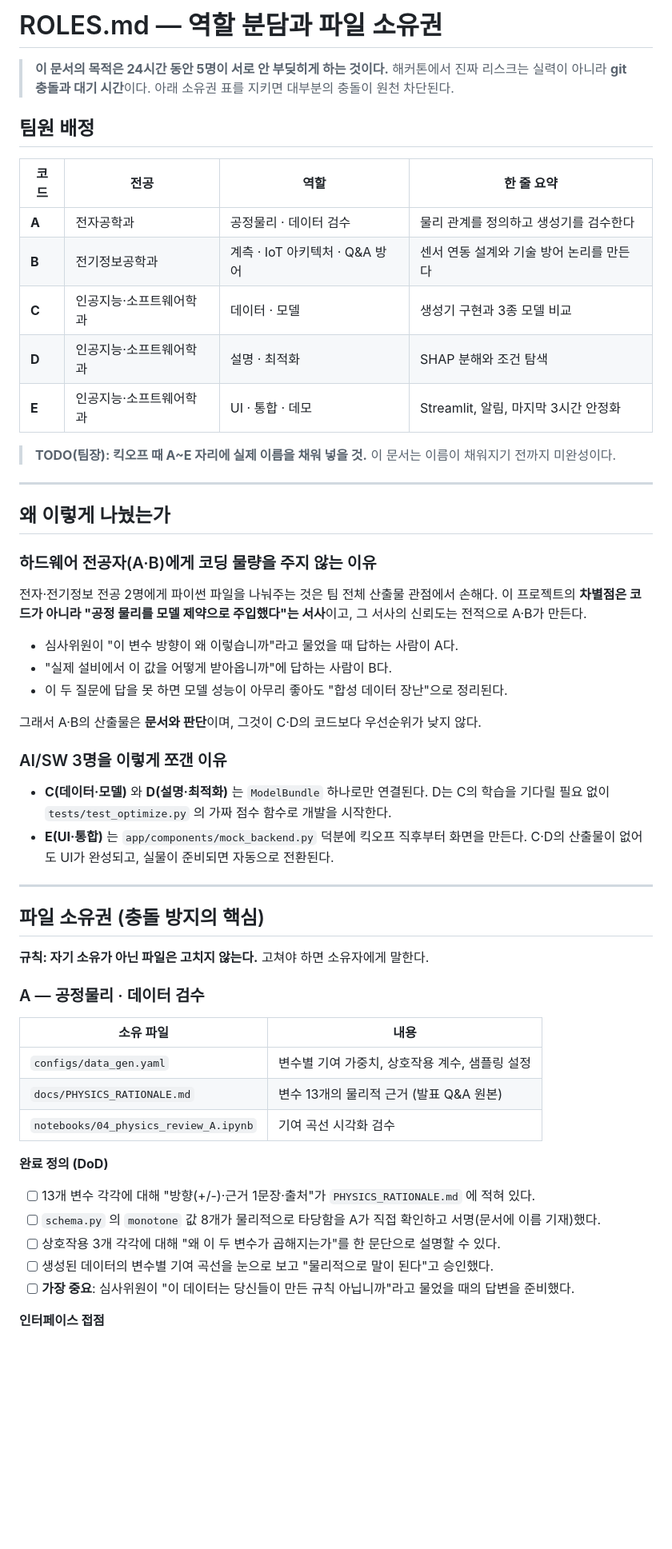
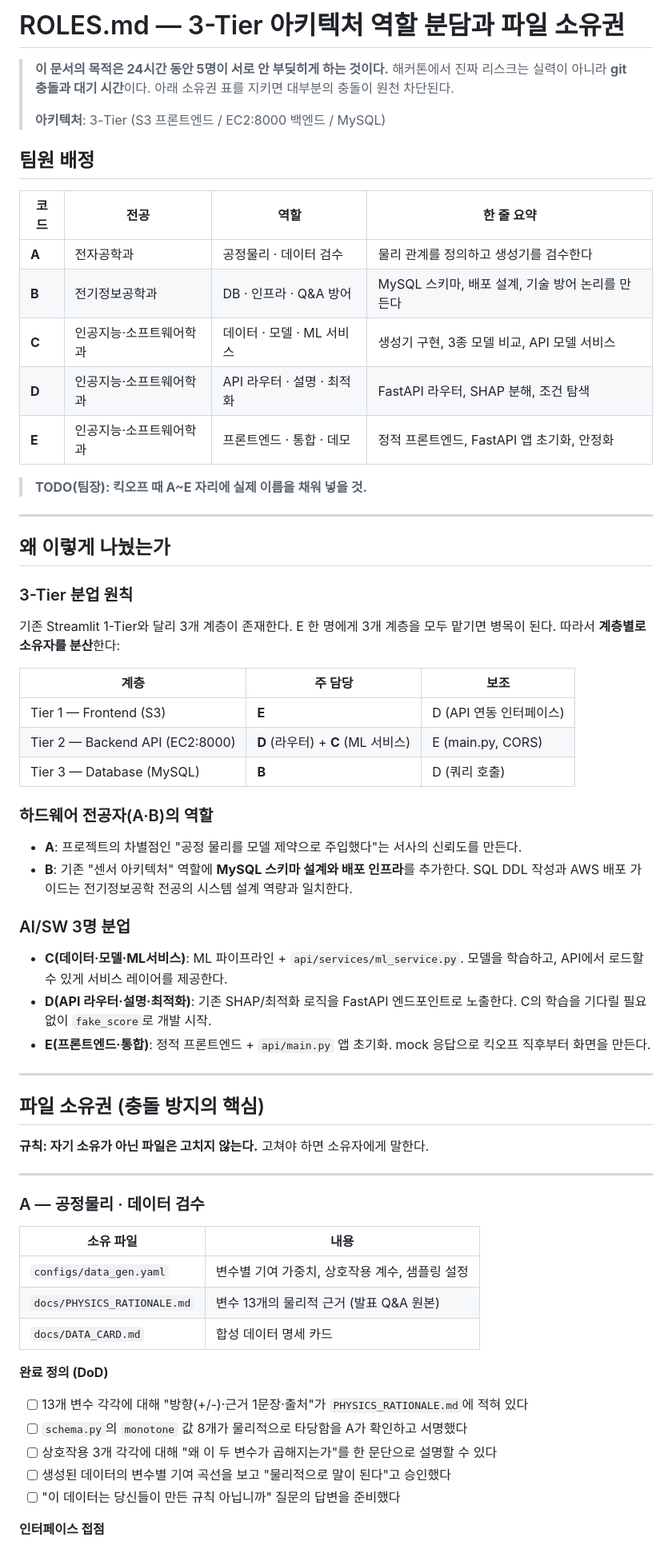
Before and after one commit to nxtcloud-edu/2026-summer-ai-ht-team07, a Markdown page: ROLES.md, the part around one of its changes. Shown at 80% size. Drawn GitHub-style; blank space fills up the shorter version.

```diff
--- a/ROLES.md
+++ b/ROLES.md
@@ -1,44 +1,50 @@
-# ROLES.md — 역할 분담과 파일 소유권
+# ROLES.md — 3-Tier 아키텍처 역할 분담과 파일 소유권
 
 > **이 문서의 목적은 24시간 동안 5명이 서로 안 부딪히게 하는 것이다.**
 > 해커톤에서 진짜 리스크는 실력이 아니라 **git 충돌과 대기 시간**이다.
 > 아래 소유권 표를 지키면 대부분의 충돌이 원천 차단된다.
+>
+> **아키텍처**: 3-Tier (S3 프론트엔드 / EC2:8000 백엔드 / MySQL)
 
 ## 팀원 배정
 
 | 코드 | 전공 | 역할 | 한 줄 요약 |
 |---|---|---|---|
 | **A** | 전자공학과 | 공정물리 · 데이터 검수 | 물리 관계를 정의하고 생성기를 검수한다 |
-| **B** | 전기정보공학과 | 계측 · IoT 아키텍처 · Q&A 방어 | 센서 연동 설계와 기술 방어 논리를 만든다 |
-| **C** | 인공지능·소프트웨어학과 | 데이터 · 모델 | 생성기 구현과 3종 모델 비교 |
-| **D** | 인공지능·소프트웨어학과 | 설명 · 최적화 | SHAP 분해와 조건 탐색 |
-| **E** | 인공지능·소프트웨어학과 | UI · 통합 · 데모 | Streamlit, 알림, 마지막 3시간 안정화 |
+| **B** | 전기정보공학과 | DB · 인프라 · Q&A 방어 | MySQL 스키마, 배포 설계, 기술 방어 논리를 만든다 |
+| **C** | 인공지능·소프트웨어학과 | 데이터 · 모델 · ML 서비스 | 생성기 구현, 3종 모델 비교, API 모델 서비스 |
+| **D** | 인공지능·소프트웨어학과 | API 라우터 · 설명 · 최적화 | FastAPI 라우터, SHAP 분해, 조건 탐색 |
+| **E** | 인공지능·소프트웨어학과 | 프론트엔드 · 통합 · 데모 | 정적 프론트엔드, FastAPI 앱 초기화, 안정화 |
 
 > **TODO(팀장): 킥오프 때 A~E 자리에 실제 이름을 채워 넣을 것.**
-> 이 문서는 이름이 채워지기 전까지 미완성이다.
 
 ---
 
 ## 왜 이렇게 나눴는가
 
-### 하드웨어 전공자(A·B)에게 코딩 물량을 주지 않는 이유
+### 3-Tier 분업 원칙
 
-전자·전기정보 전공 2명에게 파이썬 파일을 나눠주는 것은 팀 전체 산출물 관점에서 손해다.
-이 프로젝트의 **차별점은 코드가 아니라 "공정 물리를 모델 제약으로 주입했다"는 서사**이고,
-그 서사의 신뢰도는 전적으로 A·B가 만든다.
+기존 Streamlit 1-Tier와 달리 3개 계층이 존재한다.
+E 한 명에게 3개 계층을 모두 맡기면 병목이 된다.
+따라서 **계층별로 소유자를 분산**한다:
 
-- 심사위원이 "이 변수 방향이 왜 이렇습니까"라고 물었을 때 답하는 사람이 A다.
-- "실제 설비에서 이 값을 어떻게 받아옵니까"에 답하는 사람이 B다.
-- 이 두 질문에 답을 못 하면 모델 성능이 아무리 좋아도 "합성 데이터 장난"으로 정리된다.
+| 계층 | 주 담당 | 보조 |
+|---|---|---|
+| Tier 1 — Frontend (S3) | **E** | D (API 연동 인터페이스) |
+| Tier 2 — Backend API (EC2:8000) | **D** (라우터) + **C** (ML 서비스) | E (main.py, CORS) |
+| Tier 3 — Database (MySQL) | **B** | D (쿼리 호출) |
 
-그래서 A·B의 산출물은 **문서와 판단**이며, 그것이 C·D의 코드보다 우선순위가 낮지 않다.
+### 하드웨어 전공자(A·B)의 역할
 
-### AI/SW 3명을 이렇게 쪼갠 이유
+- **A**: 프로젝트의 차별점인 "공정 물리를 모델 제약으로 주입했다"는 서사의 신뢰도를 만든다.
+- **B**: 기존 "센서 아키텍처" 역할에 **MySQL 스키마 설계와 배포 인프라**를 추가한다.
+  SQL DDL 작성과 AWS 배포 가이드는 전기정보공학 전공의 시스템 설계 역량과 일치한다.
 
-- **C(데이터·모델)** 와 **D(설명·최적화)** 는 `ModelBundle` 하나로만 연결된다.
-  D는 C의 학습을 기다릴 필요 없이 `tests/test_optimize.py` 의 가짜 점수 함수로 개발을 시작한다.
-- **E(UI·통합)** 는 `app/components/mock_backend.py` 덕분에 킥오프 직후부터 화면을 만든다.
-  C·D의 산출물이 없어도 UI가 완성되고, 실물이 준비되면 자동으로 전환된다.
+### AI/SW 3명 분업
+
+- **C(데이터·모델·ML서비스)**: ML 파이프라인 + `api/services/ml_service.py`. 모델을 학습하고, API에서 로드할 수 있게 서비스 레이어를 제공한다.
+- **D(API 라우터·설명·최적화)**: 기존 SHAP/최적화 로직을 FastAPI 엔드포인트로 노출한다. C의 학습을 기다릴 필요 없이 `fake_score`로 개발 시작.
+- **E(프론트엔드·통합)**: 정적 프론트엔드 + `api/main.py` 앱 초기화. mock 응답으로 킥오프 직후부터 화면을 만든다.
 
 ---
 
@@ -46,19 +52,21 @@
 
 **규칙: 자기 소유가 아닌 파일은 고치지 않는다.** 고쳐야 하면 소유자에게 말한다.
 
+---
+
 ### A — 공정물리 · 데이터 검수
 
 | 소유 파일 | 내용 |
 |---|---|
 | `configs/data_gen.yaml` | 변수별 기여 가중치, 상호작용 계수, 샘플링 설정 |
 | `docs/PHYSICS_RATIONALE.md` | 변수 13개의 물리적 근거 (발표 Q&A 원본) |
-| `notebooks/04_physics_review_A.ipynb` | 기여 곡선 시각화 검수 |
+| `docs/DATA_CARD.md` | 합성 데이터 명세 카드 |
 
 **완료 정의 (DoD)**
-- [ ] 13개 변수 각각에 대해 "방향(+/-)·근거 1문장·출처"가 `PHYSICS_RATIONALE.md` 에 적혀 있다.
-- [ ] `schema.py` 의 `monotone` 값 8개가 물리적으로 타당함을 A가 직접 확인하고 서명(문서에 이름 기재)했다.
-- [ ] 상호작용 3개 각각에 대해 "왜 이 두 변수가 곱해지는가"를 한 문단으로 설명할 수 있다.
-- [ ] 생성된 데이터의 변수별 기여 곡선을 눈으로 보고 "물리적으로 말이 된다"고 승인했다.
-- [ ] **가장 중요**: 심사위원이 "이 데이터는 당신들이 만든 규칙 아닙니까"라고 물었을 때의 답변을 준비했다.
+- [ ] 13개 변수 각각에 대해 "방향(+/-)·근거 1문장·출처"가 `PHYSICS_RATIONALE.md`에 적혀 있다
+- [ ] `schema.py`의 `monotone` 값 8개가 물리적으로 타당함을 A가 확인하고 서명했다
+- [ ] 상호작용 3개 각각에 대해 "왜 이 두 변수가 곱해지는가"를 한 문단으로 설명할 수 있다
+- [ ] 생성된 데이터의 변수별 기여 곡선을 보고 "물리적으로 말이 된다"고 승인했다
+- [ ] "이 데이터는 당신들이 만든 규칙 아닙니까" 질문의 답변을 준비했다
 
 **인터페이스 접점**
```
Also changed, not shown: other parts of ROLES.md (+158 -72 lines), 1 other file.
